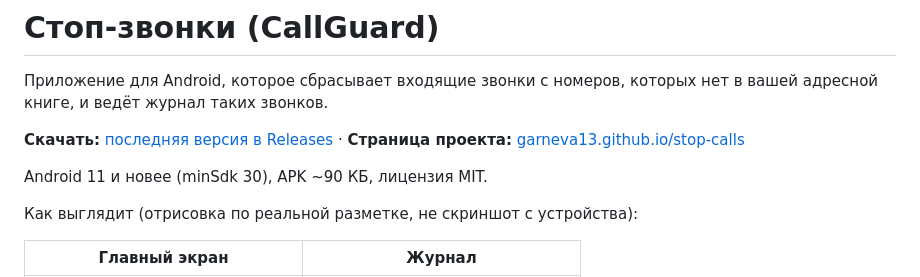
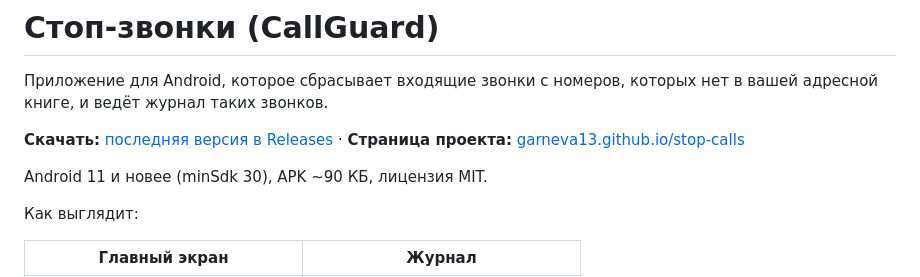
Before and after one commit to garneva13/stop-calls, a Markdown page: README.md, the part around the change. Drawn GitHub-style.

```diff
--- a/README.md
+++ b/README.md
@@ -8,7 +8,7 @@
 
 Android 11 и новее (minSdk 30), APK ~90 КБ, лицензия MIT.
 
-Как выглядит (отрисовка по реальной разметке, не скриншот с устройства):
+Как выглядит:
 
 | Главный экран | Журнал |
 |---|---|
```
